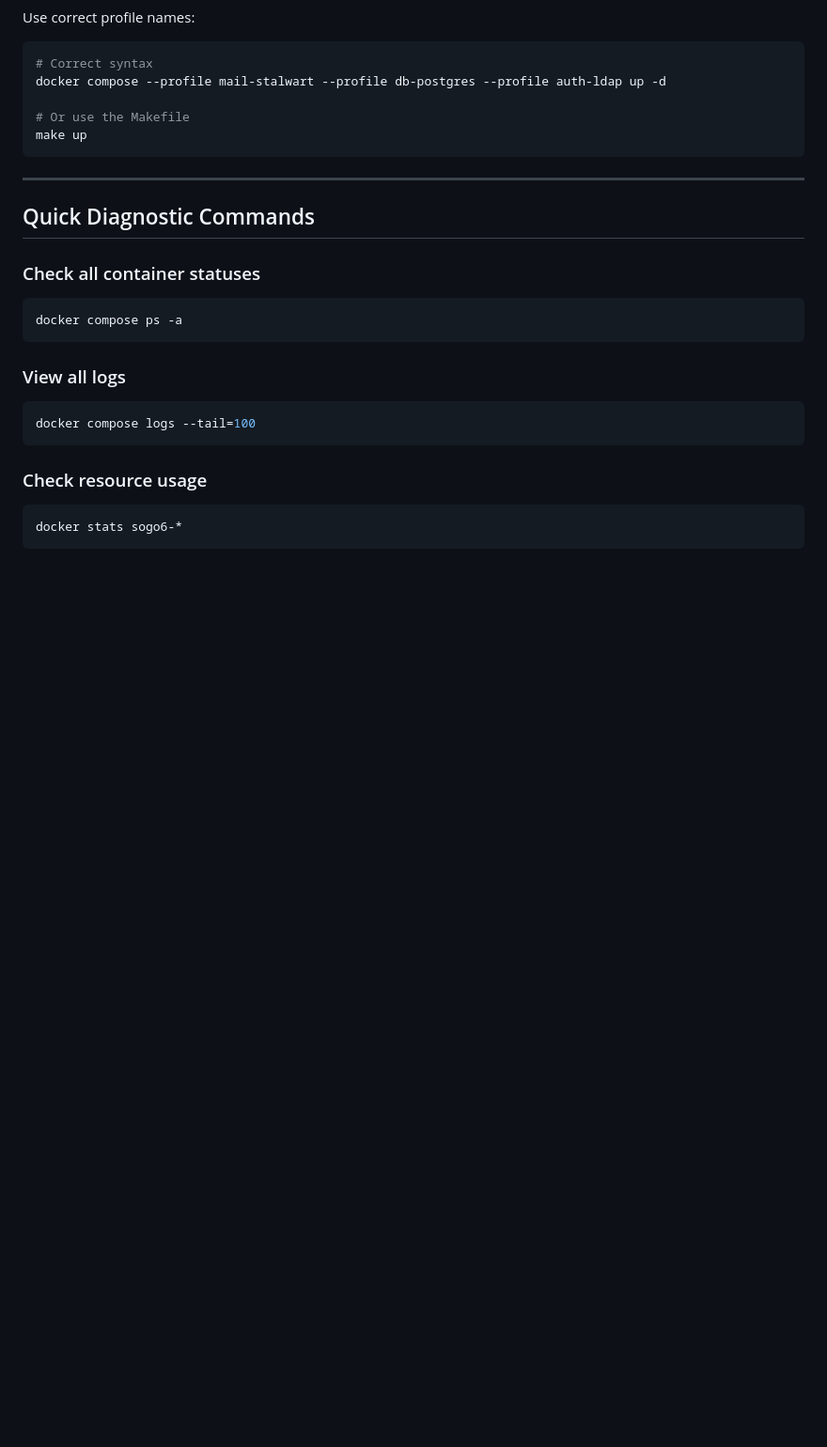
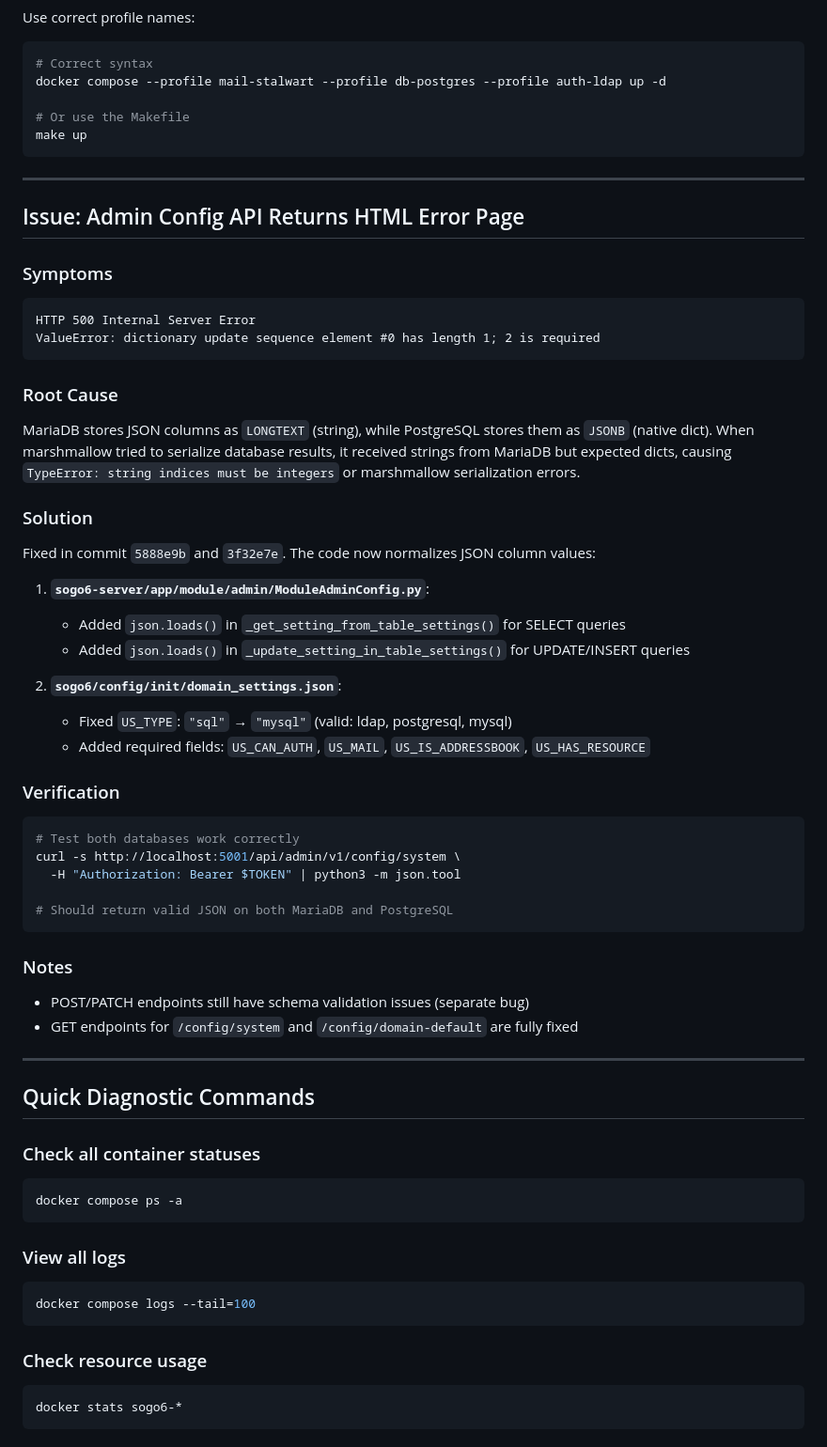
Before and after one commit to tobias-weiss-ai-xr/SOGo6-dockerized, a Markdown page: TROUBLESHOOTING.md, the part around the change. Shown at 94% size. GitHub-like rendering; blank space fills up the shorter version.

Commit message:
docs: update database switch and troubleshooting guides with marshmallow fix info
- Added marshmallow serialization fix section to TROUBLESHOOTING.md
- Added marshmallow fix note to DATABASE_SWITCH.md
- Documented root cause (JSON column type differences between DB backends)
- Added verification commands for both MariaDB and PostgreSQL

````diff
--- a/TROUBLESHOOTING.md
+++ b/TROUBLESHOOTING.md
@@ -148,6 +148,43 @@ make up
 
 ---
 
+## Issue: Admin Config API Returns HTML Error Page
+
+### Symptoms
+```
+HTTP 500 Internal Server Error
+ValueError: dictionary update sequence element #0 has length 1; 2 is required
+```
+
+### Root Cause
+MariaDB stores JSON columns as `LONGTEXT` (string), while PostgreSQL stores them as `JSONB` (native dict). When marshmallow tried to serialize database results, it received strings from MariaDB but expected dicts, causing `TypeError: string indices must be integers` or marshmallow serialization errors.
+
+### Solution
+Fixed in commit `5888e9b` and `3f32e7e`. The code now normalizes JSON column values:
+
+1. **`sogo6-server/app/module/admin/ModuleAdminConfig.py`**:
+   - Added `json.loads()` in `_get_setting_from_table_settings()` for SELECT queries
+   - Added `json.loads()` in `_update_setting_in_table_settings()` for UPDATE/INSERT queries
+
+2. **`sogo6/config/init/domain_settings.json`**:
+   - Fixed `US_TYPE`: `"sql"` → `"mysql"` (valid: ldap, postgresql, mysql)
+   - Added required fields: `US_CAN_AUTH`, `US_MAIL`, `US_IS_ADDRESSBOOK`, `US_HAS_RESOURCE`
+
+### Verification
+```bash
+# Test both databases work correctly
+curl -s http://localhost:5001/api/admin/v1/config/system \
+  -H "Authorization: Bearer $TOKEN" | python3 -m json.tool
+
+# Should return valid JSON on both MariaDB and PostgreSQL
+```
+
+### Notes
+- POST/PATCH endpoints still have schema validation issues (separate bug)
+- GET endpoints for `/config/system` and `/config/domain-default` are fully fixed
+
+---
+
 ## Quick Diagnostic Commands
 
 ### Check all container statuses
````
Also changed, not shown: DATABASE_SWITCH.md (+10 -0 lines).
